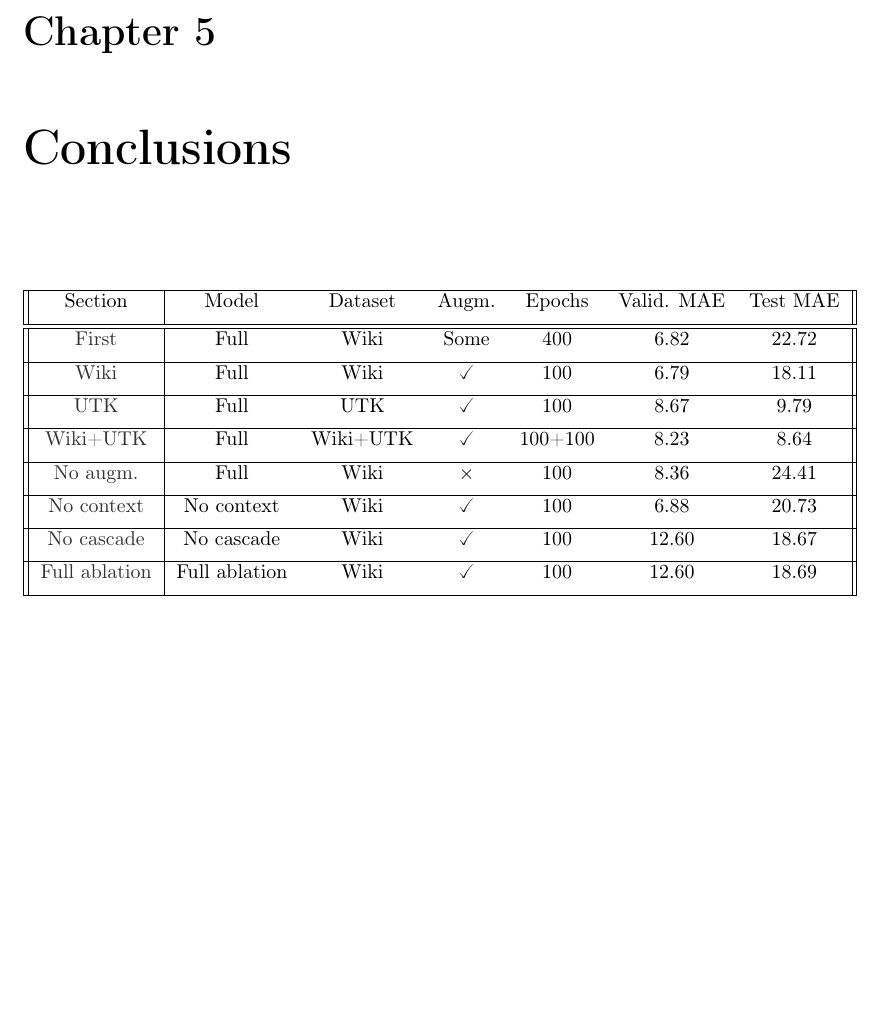
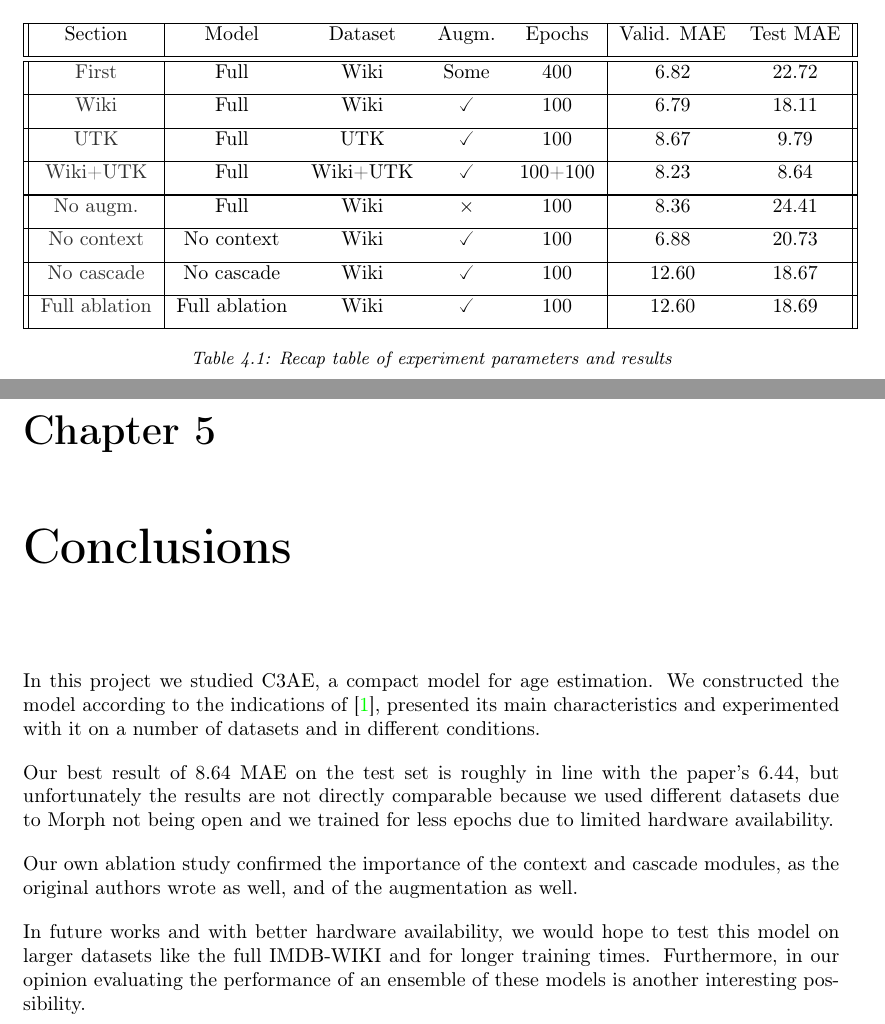
Before and after one commit to torchipeppo/C3AE-tf2, a LaTeX thesis (report/report.tex, which reads report/4_experiments.tex, report/5_conclusions.tex): part of page 13 of 15 before the commit and two parts of pages 12 and 13 of 15 after it, the two joined at a grey line, cut at the place of the change, the shorter picture padded with empty space. Compiled offline with pdfLaTeX.

Commit message:
report finito

```diff
--- a/report/4_experiments.tex
+++ b/report/4_experiments.tex
@@ -189,3 +189,30 @@ returned by the "no cascade" model.
   }
   \caption{Ablation Study MAE}
 \end{figure}
+
+
+\begin{table}
+  \begin{tabular}{||c | c c c c | c c||}
+  \hline
+  Section & Model & Dataset & Augm. & Epochs & Valid. MAE & Test MAE\\ [1ex]
+  \hline\hline
+  \hyperref[subsec:first]{First} & Full & Wiki & Some & 400 & 6.82 & 22.72 \\ [1ex]
+  \hline
+  \hyperref[subsec:wiki]{Wiki} & Full & Wiki & \checked & 100 & 6.79 & 18.11 \\ [1ex]
+  \hline
+  \hyperref[subsec:utk]{UTK} & Full & UTK & \checked & 100 & 8.67 & 9.79 \\ [1ex]
+  \hline
+  \hyperref[subsec:wikiutk]{Wiki+UTK} & Full & Wiki+UTK & \checked & 100+100 & 8.23 & 8.64 \\ [1ex]
+  \Xhline{2\arrayrulewidth}
+  \hyperref[subsec:no_augmentation]{No augm.} & Full & Wiki & × & 100 & 8.36 & 24.41 \\ [1ex]
+  \hline
+  \hyperref[subsec:no_context]{No context} & No context & Wiki & \checked & 100 & 6.88 & 20.73 \\ [1ex]
+  \hline
+  \hyperref[subsec:no_cascade]{No cascade} & No cascade & Wiki & \checked & 100 & 12.60 & 18.67 \\ [1ex]
+  \hline
+  \hyperref[subsec:full_ablation]{Full ablation} & Full ablation & Wiki & \checked & 100 & 12.60 & 18.69 \\ [1ex]
+  \hline
+  \end{tabular}
+  \caption{Recap table of experiment parameters and results}
+  \label{tab:big_table}
+\end{table}
--- a/report/5_conclusions.tex
+++ b/report/5_conclusions.tex
@@ -2,26 +2,21 @@
 
 \chapter{Conclusions}
 
-\begin{center}
-    \begin{tabular}{||c | c c c c c c||}
-    \hline
-    Section & Model & Dataset & Augm. & Epochs & Valid. MAE & Test MAE\\ [1ex]
-    \hline\hline
-    \hyperref[subsec:first]{First} & Full & Wiki & Some & 400 & 6.82 & 22.72 \\ [1ex]
-    \hline
-    \hyperref[subsec:wiki]{Wiki} & Full & Wiki & \checked & 100 & 6.79 & 18.11 \\ [1ex]
-    \hline
-    \hyperref[subsec:utk]{UTK} & Full & UTK & \checked & 100 & 8.67 & 9.79 \\ [1ex]
-    \hline
-    \hyperref[subsec:wikiutk]{Wiki+UTK} & Full & Wiki+UTK & \checked & 100+100 & 8.23 & 8.64 \\ [1ex]
-    \hline
-    \hyperref[subsec:no_augmentation]{No augm.} & Full & Wiki & × & 100 & 8.36 & 24.41 \\ [1ex]
-    \hline
-    \hyperref[subsec:no_context]{No context} & No context & Wiki & \checked & 100 & 6.88 & 20.73 \\ [1ex]
-    \hline
-    \hyperref[subsec:no_cascade]{No cascade} & No cascade & Wiki & \checked & 100 & 12.60 & 18.67 \\ [1ex]
-    \hline
-    \hyperref[subsec:full_ablation]{Full ablation} & Full ablation & Wiki & \checked & 100 & 12.60 & 18.69 \\ [1ex]
-    \hline
-    \end{tabular}
-\end{center}
+In this project we studied C3AE, a compact model for age estimation.
+We constructed the model according to the indications of \cite{c3ae},
+presented its main characteristics and experimented
+with it on a number of datasets and in different conditions.
+
+Our best result of 8.64 MAE on the test set is roughly in line with the paper's
+6.44, but unfortunately the results are not directly comparable because
+we used different datasets due to Morph not being open and we trained for
+less epochs due to limited hardware availability.
+
+Our own ablation study confirmed the importance of the context and
+cascade modules, as the original authors wrote as well,
+and of the augmentation as well.
+
+In future works and with better hardware availability, we would hope
+to test this model on larger datasets like the full IMDB-WIKI and
+for longer training times. Furthermore, in our opinion evaluating the
+performance of an ensemble of these models is another interesting possibility.
--- a/report/report.tex
+++ b/report/report.tex
@@ -24,14 +24,15 @@
 \newcommand\norm[1]{\left\lVert#1\right\rVert}
 \usepackage{caption}
 \captionsetup[lstlisting]{font={small}}
-\captionsetup[figure]{font=small}
-\captionsetup[table]{font=small}
+\captionsetup[figure]{font=small, labelfont={it}, textfont={it}}
+\captionsetup[table]{font=small, labelfont={it}, textfont={it}}
 \usepackage{breqn}
 \usepackage{verbatim}
 \usepackage{wasysym}
 
 \usepackage[dvipsnames]{xcolor}
 \usepackage{wrapfig}
+\usepackage{makecell}
 \usepackage{hyperref}  % importare per ultimo https://www.overleaf.com/learn/latex/Hyperlinks
 \definecolor{dkgrey}{rgb}{0.2, 0.2, 0.2}
 \hypersetup{
```
Also changed, not shown: report/1_introduction.tex (+0 -9 lines), report/2_datasets.tex (+4 -3 lines), report/3_theorystuff.tex (+3 -3 lines), report/report.pdf, report/report.tex (9 more changed lines). Lines whose indentation alone changed are shown as unchanged.
